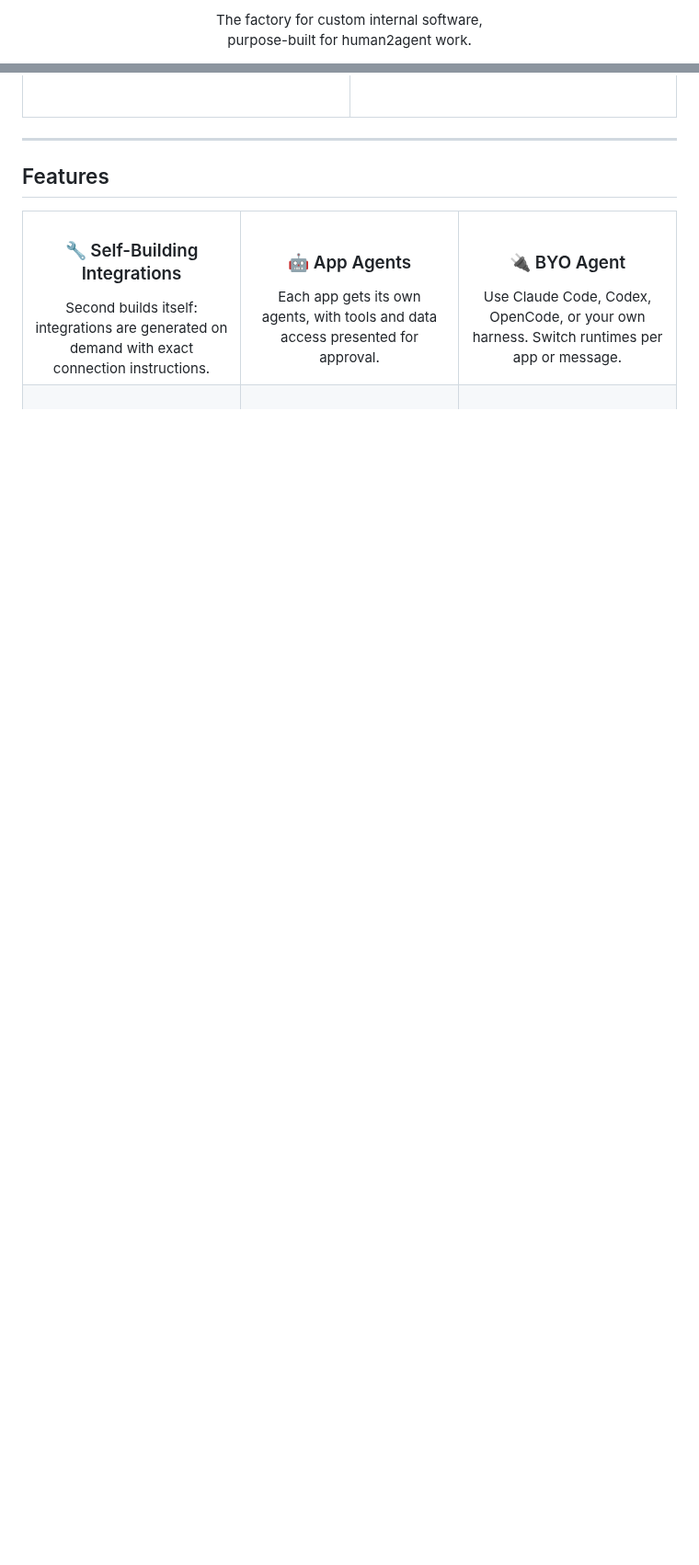
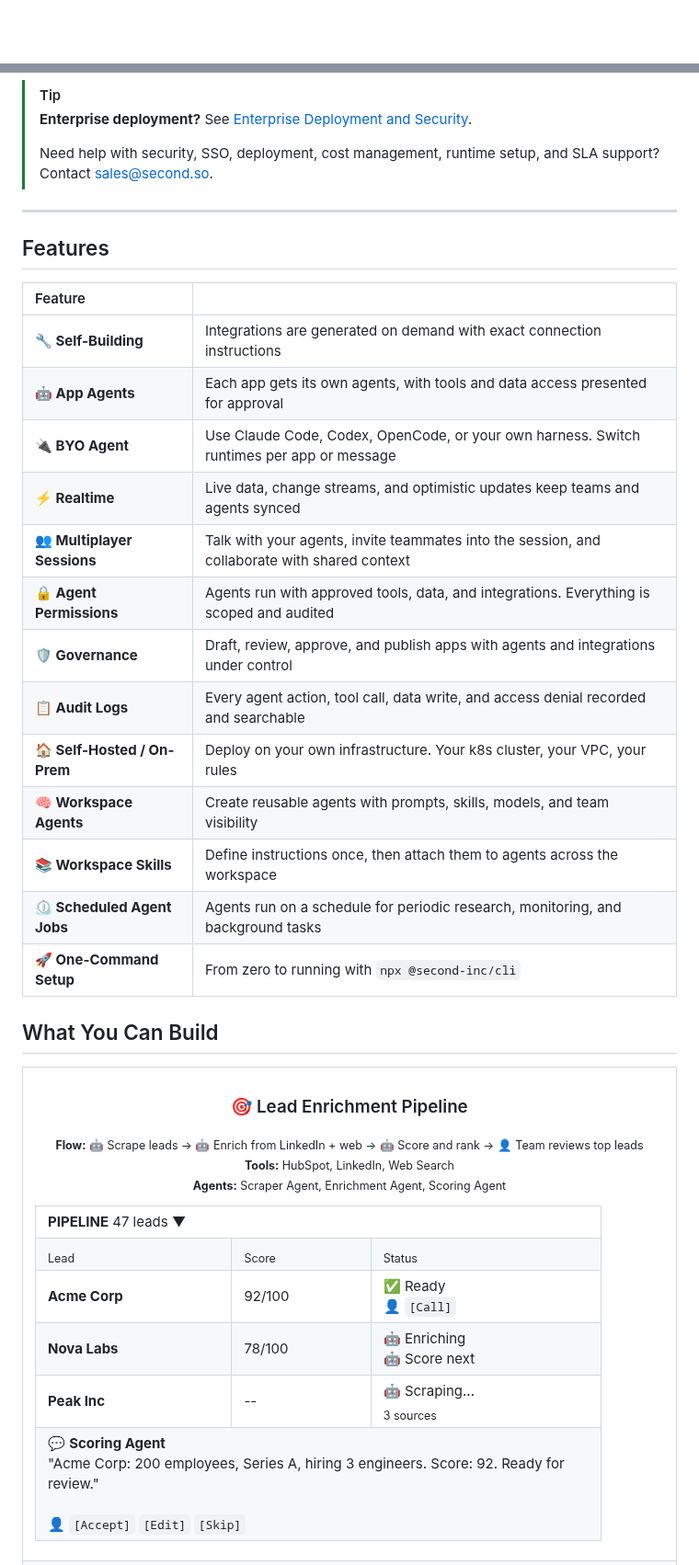
Before and after one commit to Second-Inc/second, a Markdown page: README.md, 2 parts joined by grey strips. Shown at 92% size. Rendered like a GitHub page; blank space fills up the shorter version.

```diff
--- a/README.md
+++ b/README.md
@@ -10,5 +9,3 @@
 
-<p align="center">
-  The factory for custom internal software,<br>purpose-built for human2agent work.
-</p>
+<br>
 
@@ -127,24 +130,77 @@ Companies like **Ramp** and **Deel** have already figured out that teams are bui
     </td>
   </tr>
 </table>
+
+> [!TIP]
+> **Enterprise deployment?** See [Enterprise Deployment and Security](https://docs.second.so/enterprise).
+>
+> Need help with security, SSO, deployment, cost management, runtime setup, and SLA support? Contact [sales@second.so](mailto:sales@second.so).
 
 ---
 
 ## Features
 
+| Feature | &nbsp; |
+|:---|:---|
+| **🔧 Self-Building** | Integrations are generated on demand with exact connection instructions |
+| **🤖 App Agents** | Each app gets its own agents, with tools and data access presented for approval |
+| **🔌 BYO Agent** | Use Claude Code, Codex, OpenCode, or your own harness. Switch runtimes per app or message |
+| **⚡ Realtime** | Live data, change streams, and optimistic updates keep teams and agents synced |
+| **👥 Multiplayer Sessions** | Talk with your agents, invite teammates into the session, and collaborate with shared context |
+| **🔒 Agent Permissions** | Agents run with approved tools, data, and integrations. Everything is scoped and audited |
+| **🛡️ Governance** | Draft, review, approve, and publish apps with agents and integrations under control |
+| **📋 Audit Logs** | Every agent action, tool call, data write, and access denial recorded and searchable |
+| **🏠 Self-Hosted / On-Prem** | Deploy on your own infrastructure. Your k8s cluster, your VPC, your rules |
+| **🧠 Workspace Agents** | Create reusable agents with prompts, skills, models, and team visibility |
+| **📚 Workspace Skills** | Define instructions once, then attach them to agents across the workspace |
+| **⏲️ Scheduled Agent Jobs** | Agents run on a schedule for periodic research, monitoring, and background tasks |
+| **🚀 One-Command Setup** | From zero to running with `npx @second-inc/cli` |
+
+## What You Can Build
+
 <table>
 <tr>
-<td align="center" width="33%">
-<h3>🔧 Self-Building Integrations</h3>
-Second builds itself: integrations are generated on demand with exact connection instructions.
-</td>
-<td align="center" width="33%">
-<h3>🤖 App Agents</h3>
-Each app gets its own agents, with tools and data access presented for approval.
-</td>
-<td align="center" width="33%">
-<h3>🔌 BYO Agent</h3>
-Use Claude Code, Codex, OpenCode, or your own harness. Switch runtimes per app or message.
+<td width="100%" valign="top">
+
+<div align="center">
+
+<h3>🎯 Lead Enrichment Pipeline</h3>
+
+<sub>**Flow:** 🤖 Scrape leads → 🤖 Enrich from LinkedIn + web → 🤖 Score and rank → 👤 Team reviews top leads</sub><br>
+<sub>**Tools:** HubSpot, LinkedIn, Web Search</sub><br>
+<sub>**Agents:** Scraper Agent, Enrichment Agent, Scoring Agent</sub>
+
+</div>
+
+<table align="center" width="90%" cellpadding="10">
+  <tr>
+    <td colspan="3"><strong>PIPELINE</strong> <span align="right">47 leads ▼</span></td>
+  </tr>
+  <tr>
+    <td><sub>Lead</sub></td>
+    <td><sub>Score</sub></td>
+    <td><sub>Status</sub></td>
+  </tr>
+  <tr>
+    <td><strong>Acme Corp</strong></td>
+    <td>92/100</td>
+    <td>✅ Ready<br>👤 <code>[Call]</code></td>
+  </tr>
+  <tr>
+    <td><strong>Nova Labs</strong></td>
+    <td>78/100</td>
+    <td>🤖 Enriching<br>🤖 Score next</td>
+  </tr>
+  <tr>
+    <td><strong>Peak Inc</strong></td>
+    <td>--</td>
+    <td>🤖 Scraping...<br><sub>3 sources</sub></td>
+  </tr>
+  <tr>
+    <td colspan="3">💬 <strong>Scoring Agent</strong><br>"Acme Corp: 200 employees, Series A, hiring 3 engineers. Score: 92. Ready for review."<br><br>👤 <code>[Accept]</code> <code>[Edit]</code> <code>[Skip]</code></td>
+  </tr>
+</table>
+
 </td>
 </tr>
 <tr>
```
Also changed, not shown: other parts of README.md (+148 -115 lines), docs/assets/readme_cover.jpg (added), 1 other file.
